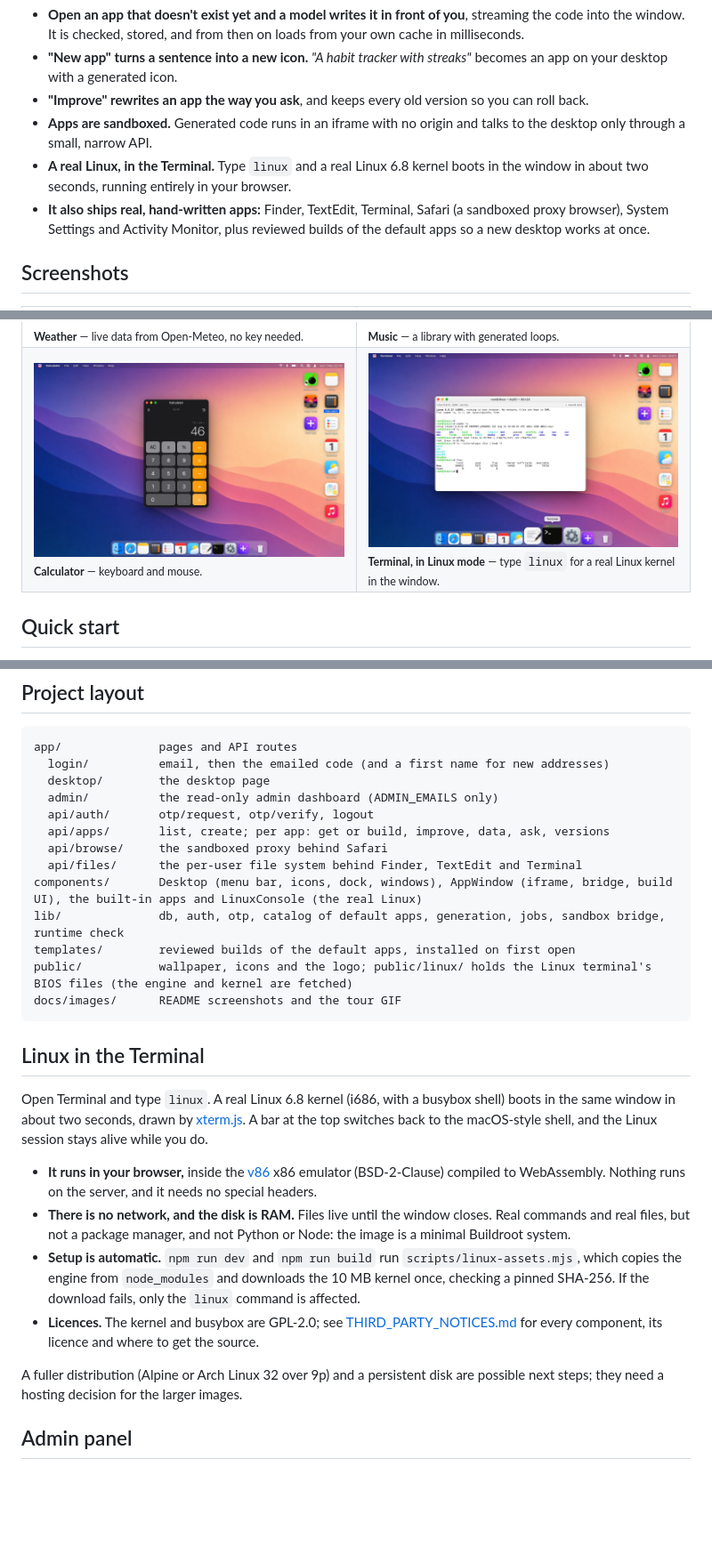
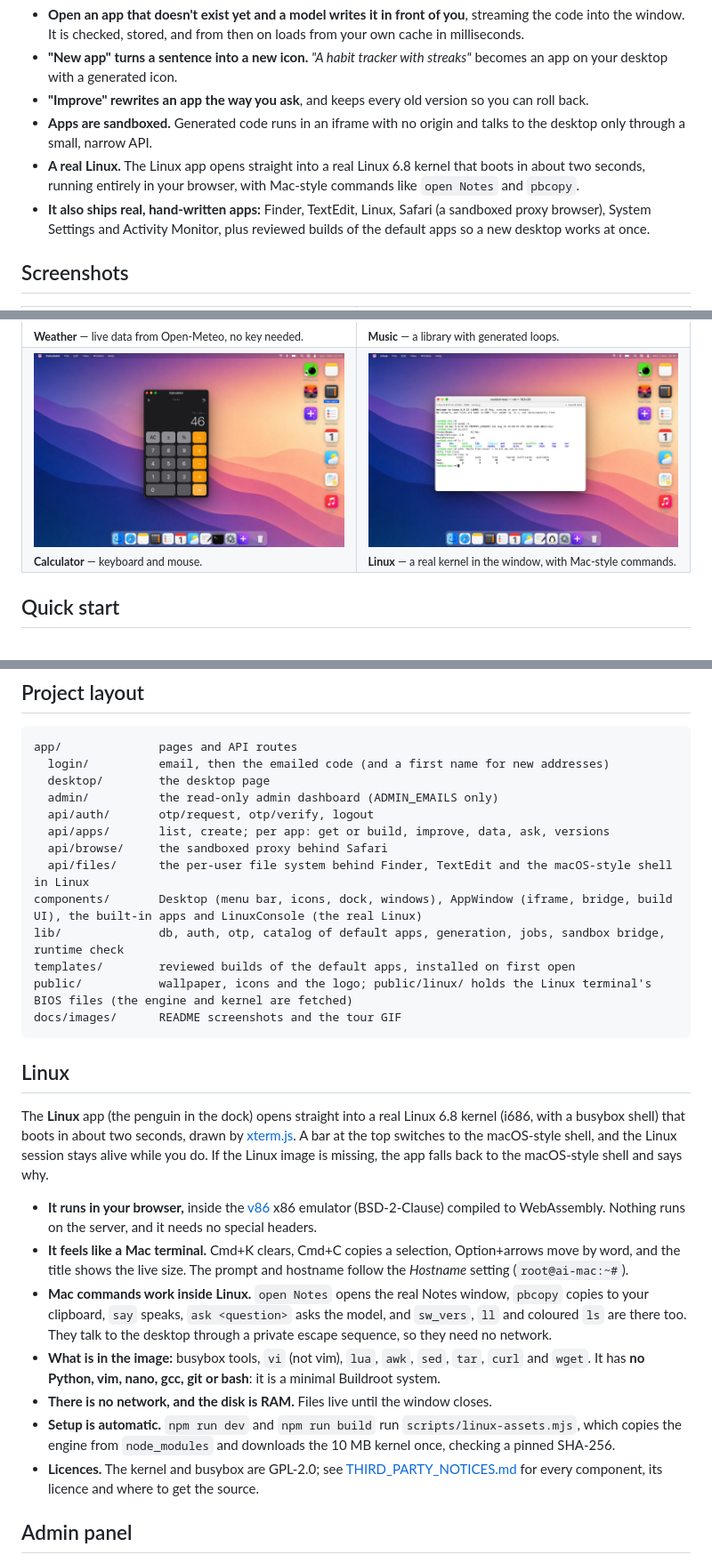
Before and after one commit to jigardafda/ai-mac, a Markdown page: README.md, 3 parts joined by grey strips. Shown at 89% size. GitHub-like rendering; pictures changed too: docs/images/linux.jpg; blank space fills up the shorter version.

````diff
--- a/README.md
+++ b/README.md
@@ -39,8 +39,8 @@ Sign in with just your email (a six digit code arrives by email, no password; ne
 - **"New app" turns a sentence into a new icon.** *"A habit tracker with streaks"* becomes an app on your desktop with a generated icon.
 - **"Improve" rewrites an app the way you ask**, and keeps every old version so you can roll back.
 - **Apps are sandboxed.** Generated code runs in an iframe with no origin and talks to the desktop only through a small, narrow API.
-- **A real Linux, in the Terminal.** Type `linux` and a real Linux 6.8 kernel boots in the window in about two seconds, running entirely in your browser.
-- **It also ships real, hand-written apps:** Finder, TextEdit, Terminal, Safari (a sandboxed proxy browser), System Settings and Activity Monitor, plus reviewed builds of the default apps so a new desktop works at once.
+- **A real Linux.** The Linux app opens straight into a real Linux 6.8 kernel that boots in about two seconds, running entirely in your browser, with Mac-style commands like `open Notes` and `pbcopy`.
+- **It also ships real, hand-written apps:** Finder, TextEdit, Linux, Safari (a sandboxed proxy browser), System Settings and Activity Monitor, plus reviewed builds of the default apps so a new desktop works at once.
 
 ## Screenshots
 
@@ -59,7 +59,7 @@ Sign in with just your email (a six digit code arrives by email, no password; ne
   </tr>
   <tr>
     <td><img src="docs/images/calculator.jpg" alt="The Calculator app showing 46"><br><sub><b>Calculator</b> — keyboard and mouse.</sub></td>
-    <td><img src="docs/images/linux.jpg" alt="The Terminal running a real Linux 6.8 shell: uname, ls, free"><br><sub><b>Terminal, in Linux mode</b> — type <code>linux</code> for a real Linux kernel in the window.</sub></td>
+    <td><img src="docs/images/linux.jpg" alt="The Linux app running a real Linux 6.8 shell: uname, sw_vers, ls, free"><br><sub><b>Linux</b> — a real kernel in the window, with Mac-style commands.</sub></td>
   </tr>
 </table>
 
@@ -246,7 +246,7 @@ app/              pages and API routes
   api/auth/       otp/request, otp/verify, logout
   api/apps/       list, create; per app: get or build, improve, data, ask, versions
   api/browse/     the sandboxed proxy behind Safari
-  api/files/      the per-user file system behind Finder, TextEdit and Terminal
+  api/files/      the per-user file system behind Finder, TextEdit and the macOS-style shell in Linux
 components/       Desktop (menu bar, icons, dock, windows), AppWindow (iframe, bridge, build UI), the built-in apps and LinuxConsole (the real Linux)
 lib/              db, auth, otp, catalog of default apps, generation, jobs, sandbox bridge, runtime check
 templates/        reviewed builds of the default apps, installed on first open
@@ -254,16 +254,17 @@ public/           wallpaper, icons and the logo; public/linux/ holds the Linux t
 docs/images/      README screenshots and the tour GIF
 ```
 
-## Linux in the Terminal
+## Linux
 
-Open Terminal and type `linux`. A real Linux 6.8 kernel (i686, with a busybox shell) boots in the same window in about two seconds, drawn by [xterm.js](https://xtermjs.org). A bar at the top switches back to the macOS-style shell, and the Linux session stays alive while you do.
+The **Linux** app (the penguin in the dock) opens straight into a real Linux 6.8 kernel (i686, with a busybox shell) that boots in about two seconds, drawn by [xterm.js](https://xtermjs.org). A bar at the top switches to the macOS-style shell, and the Linux session stays alive while you do. If the Linux image is missing, the app falls back to the macOS-style shell and says why.
 
 - **It runs in your browser,** inside the [v86](https://github.com/copy/v86) x86 emulator (BSD-2-Clause) compiled to WebAssembly. Nothing runs on the server, and it needs no special headers.
-- **There is no network, and the disk is RAM.** Files live until the window closes. Real commands and real files, but not a package manager, and not Python or Node: the image is a minimal Buildroot system.
-- **Setup is automatic.** `npm run dev` and `npm run build` run `scripts/linux-assets.mjs`, which copies the engine from `node_modules` and downloads the 10 MB kernel once, checking a pinned SHA-256. If the download fails, only the `linux` command is affected.
+- **It feels like a Mac terminal.** Cmd+K clears, Cmd+C copies a selection, Option+arrows move by word, and the title shows the live size. The prompt and hostname follow the *Hostname* setting (`root@ai-mac:~#`).
+- **Mac commands work inside Linux.** `open Notes` opens the real Notes window, `pbcopy` copies to your clipboard, `say` speaks, `ask <question>` asks the model, and `sw_vers`, `ll` and coloured `ls` are there too. They talk to the desktop through a private escape sequence, so they need no network.
+- **What is in the image:** busybox tools, `vi` (not vim), `lua`, `awk`, `sed`, `tar`, `curl` and `wget`. It has **no Python, vim, nano, gcc, git or bash**: it is a minimal Buildroot system.
+- **There is no network, and the disk is RAM.** Files live until the window closes.
+- **Setup is automatic.** `npm run dev` and `npm run build` run `scripts/linux-assets.mjs`, which copies the engine from `node_modules` and downloads the 10 MB kernel once, checking a pinned SHA-256.
 - **Licences.** The kernel and busybox are GPL-2.0; see [THIRD_PARTY_NOTICES.md](THIRD_PARTY_NOTICES.md) for every component, its licence and where to get the source.
-
-A fuller distribution (Alpine or Arch Linux 32 over 9p) and a persistent disk are possible next steps; they need a hosting decision for the larger images.
 
 ## Admin panel
 
````
Also changed, not shown: other parts of README.md (+2 -2 lines), CHANGELOG.md (+1 -1 lines), 12 other files.
